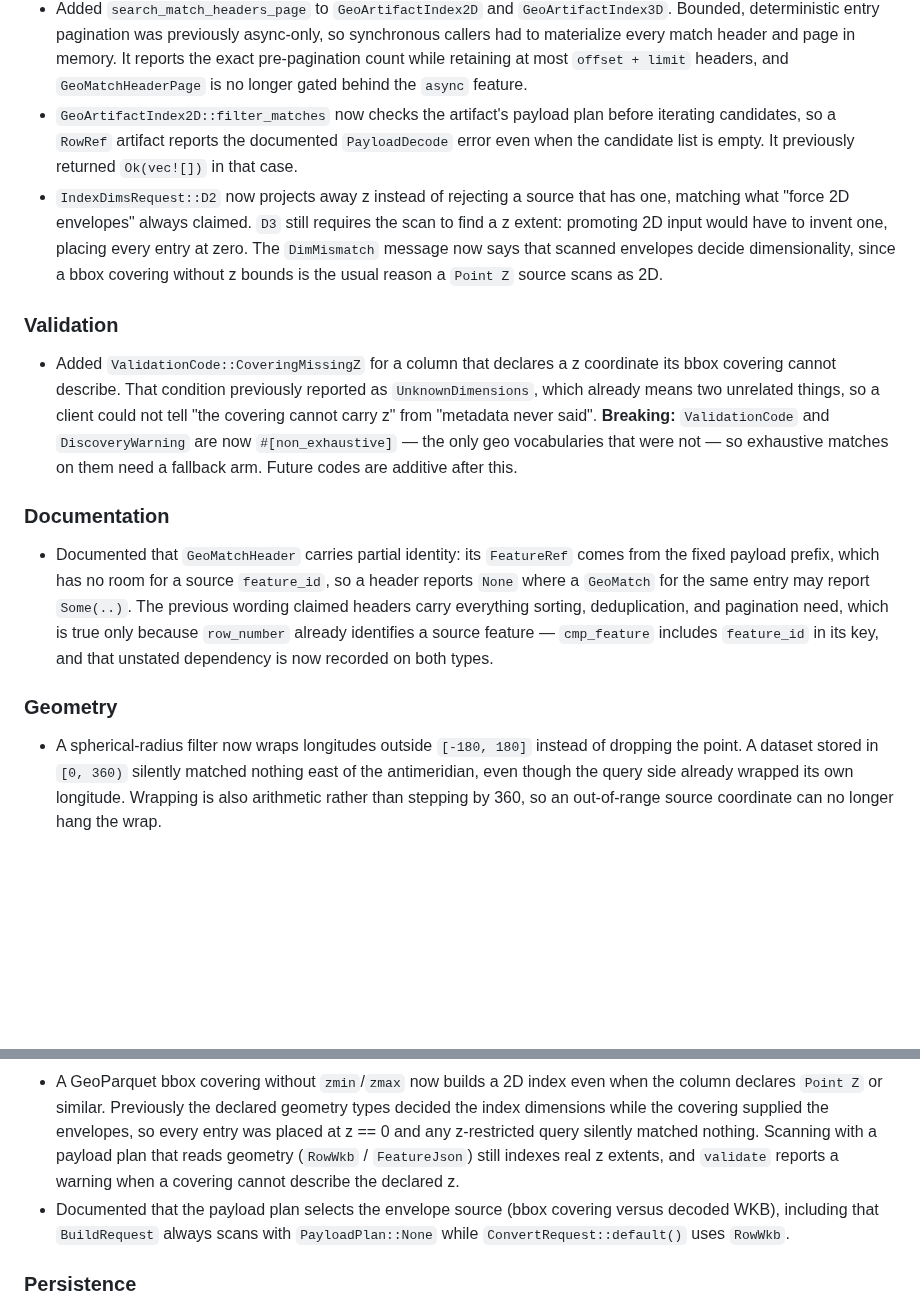
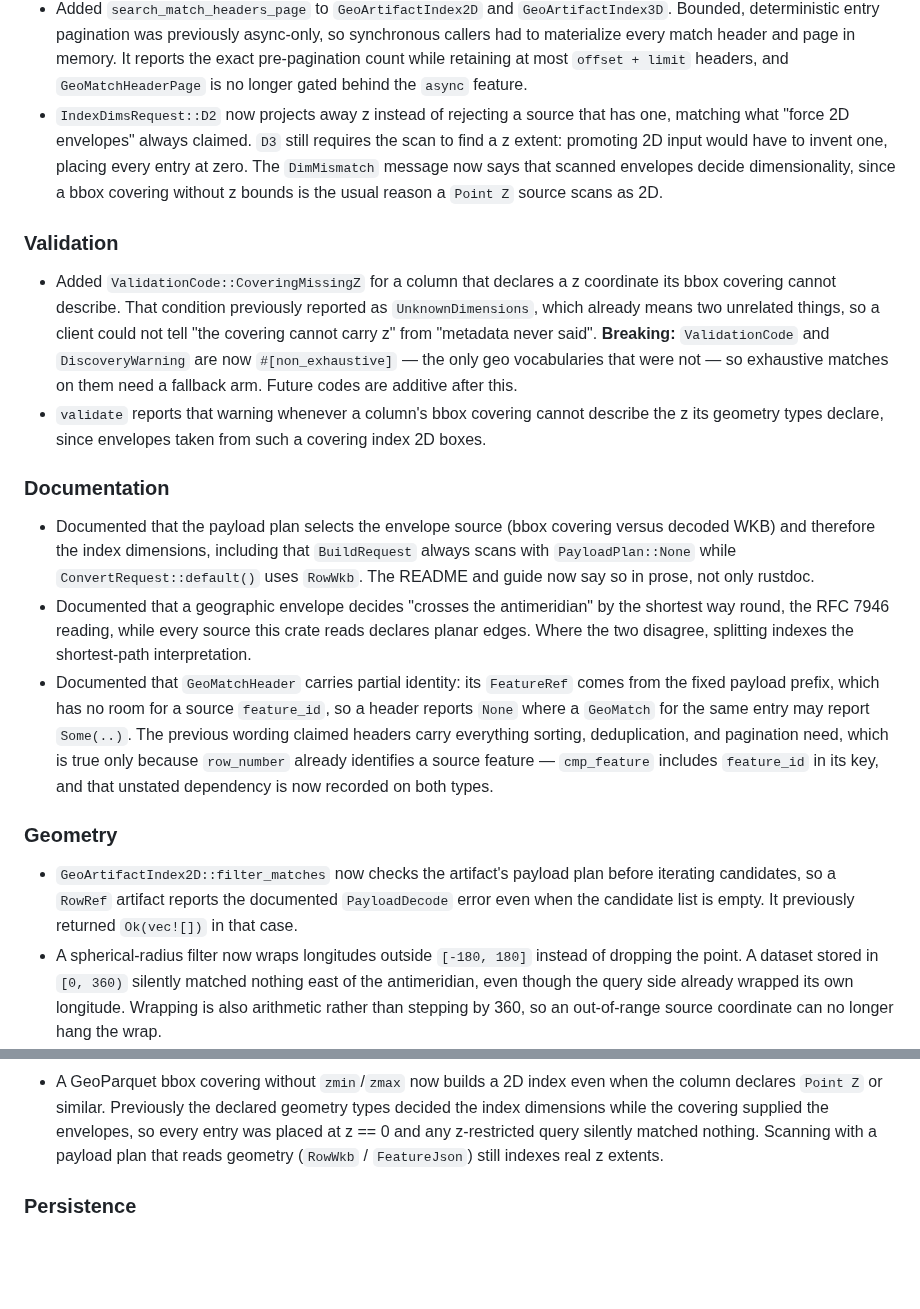
Before and after one commit to Filyus/packed_spatial_index, a Markdown page: geo/CHANGELOG.md, 2 parts joined by grey strips. GitHub-like rendering; blank space fills up the shorter version.

Commit message:
changelog: regroup the unreleased geo bullets
Three bullets sat under the wrong heading. The `filter_matches` payload-plan
check came from a `geo:` commit but was filed under API; the envelope-source
documentation was a pure doc note under Geometry; and the covering warning --
a Validation change -- was an aside inside a Geometry bullet, which is where a
reader looking for validation codes would never find it.

Grouped by the domain prefix of the commit that introduced each, per the
taxonomy, and the two documentation notes added by this pass are recorded
alongside them.

```diff
--- a/geo/CHANGELOG.md
+++ b/geo/CHANGELOG.md
@@ -31,10 +31,6 @@ All notable changes to `packed_spatial_index_geo` are documented here.
   page in memory. It reports the exact pre-pagination count while retaining at
   most `offset + limit` headers, and `GeoMatchHeaderPage` is no longer gated
   behind the `async` feature.
-- `GeoArtifactIndex2D::filter_matches` now checks the artifact's payload plan
-  before iterating candidates, so a `RowRef` artifact reports the documented
-  `PayloadDecode` error even when the candidate list is empty. It previously
-  returned `Ok(vec![])` in that case.
 - `IndexDimsRequest::D2` now projects away z instead of rejecting a source that
   has one, matching what "force 2D envelopes" always claimed. `D3` still
   requires the scan to find a z extent: promoting 2D input would have to invent
@@ -51,9 +47,21 @@ All notable changes to `packed_spatial_index_geo` are documented here.
   said". **Breaking:** `ValidationCode` and `DiscoveryWarning` are now
   `#[non_exhaustive]` — the only geo vocabularies that were not — so exhaustive
   matches on them need a fallback arm. Future codes are additive after this.
+- `validate` reports that warning whenever a column's bbox covering cannot
+  describe the z its geometry types declare, since envelopes taken from such a
+  covering index 2D boxes.
 
 ### Documentation
 
+- Documented that the payload plan selects the envelope source (bbox covering
+  versus decoded WKB) and therefore the index dimensions, including that
+  `BuildRequest` always scans with `PayloadPlan::None` while
+  `ConvertRequest::default()` uses `RowWkb`. The README and guide now say so in
+  prose, not only rustdoc.
+- Documented that a geographic envelope decides "crosses the antimeridian" by
+  the shortest way round, the RFC 7946 reading, while every source this crate
+  reads declares planar edges. Where the two disagree, splitting indexes the
+  shortest-path interpretation.
 - Documented that `GeoMatchHeader` carries partial identity: its `FeatureRef`
   comes from the fixed payload prefix, which has no room for a source
   `feature_id`, so a header reports `None` where a `GeoMatch` for the same
@@ -65,6 +73,10 @@ All notable changes to `packed_spatial_index_geo` are documented here.
 
 ### Geometry
 
+- `GeoArtifactIndex2D::filter_matches` now checks the artifact's payload plan
+  before iterating candidates, so a `RowRef` artifact reports the documented
+  `PayloadDecode` error even when the candidate list is empty. It previously
+  returned `Ok(vec![])` in that case.
 - A spherical-radius filter now wraps longitudes outside `[-180, 180]` instead
   of dropping the point. A dataset stored in `[0, 360)` silently matched
   nothing east of the antimeridian, even though the query side already wrapped
@@ -86,11 +98,7 @@ All notable changes to `packed_spatial_index_geo` are documented here.
   geometry types decided the index dimensions while the covering supplied the
   envelopes, so every entry was placed at z == 0 and any z-restricted query
   silently matched nothing. Scanning with a payload plan that reads geometry
-  (`RowWkb` / `FeatureJson`) still indexes real z extents, and `validate`
-  reports a warning when a covering cannot describe the declared z.
-- Documented that the payload plan selects the envelope source (bbox covering
-  versus decoded WKB), including that `BuildRequest` always scans with
-  `PayloadPlan::None` while `ConvertRequest::default()` uses `RowWkb`.
+  (`RowWkb` / `FeatureJson`) still indexes real z extents.
 
 ### Persistence
 
```
